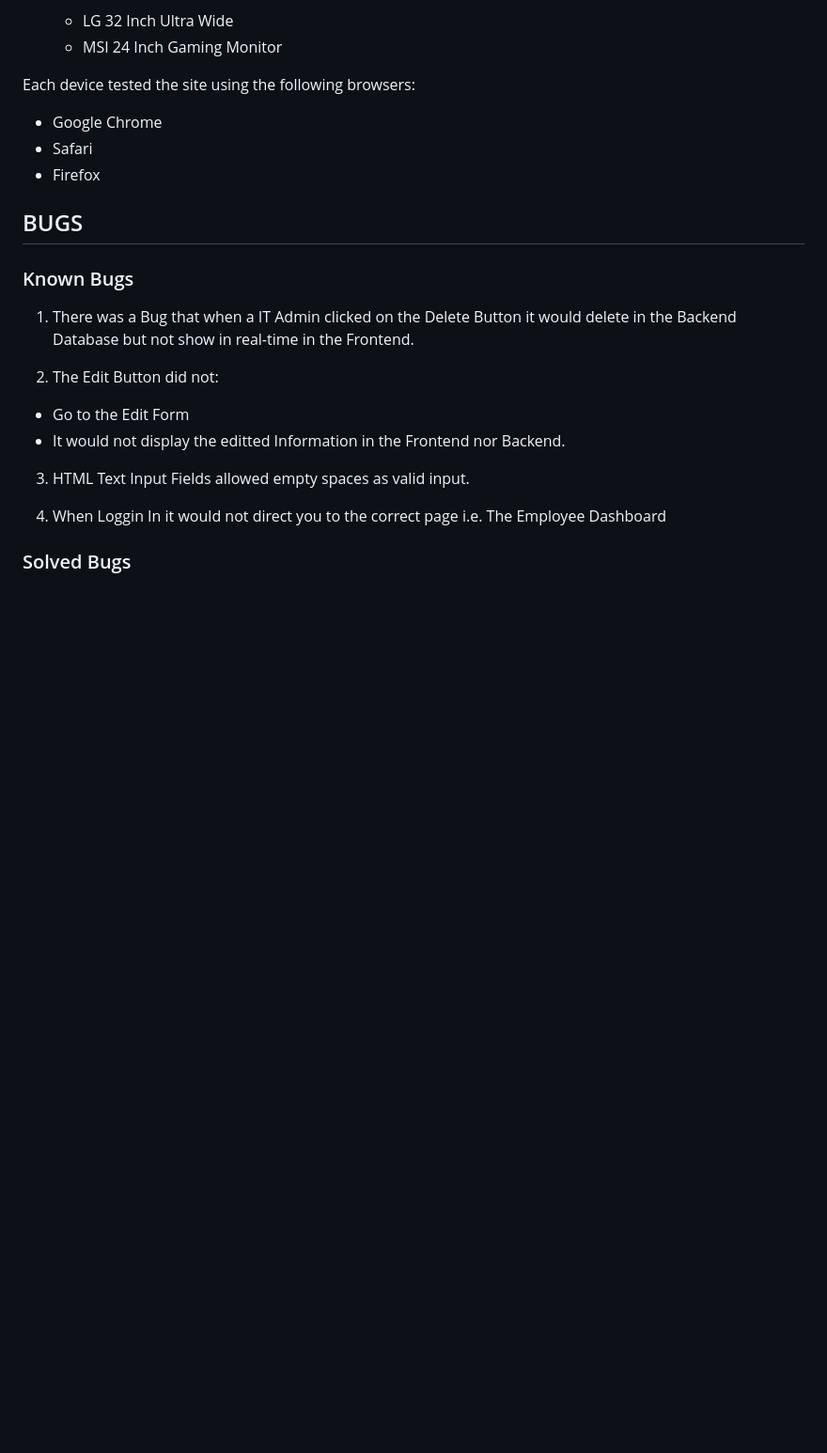
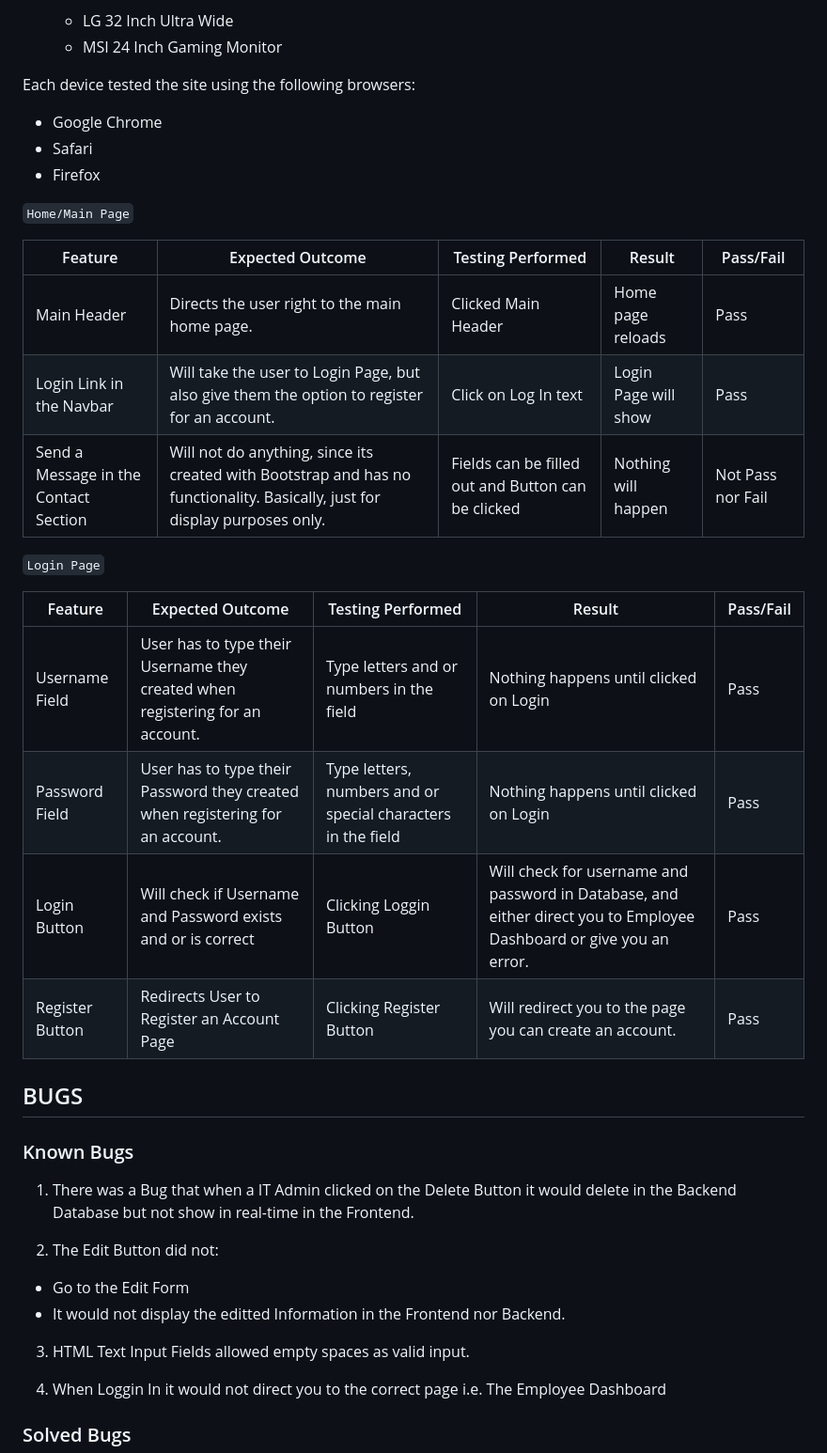
Before and after one commit to Retr01234/django_employee_dashboard, a Markdown page: README.md, the part around the change. Shown: that part at 94% size. GitHub-like rendering; blank space fills up the shorter version.

Commit message:
feature: add testing docs pt. 5

```diff
--- a/README.md
+++ b/README.md
@@ -230,6 +230,23 @@ Each device tested the site using the following browsers:
 * Safari
 * Firefox
 
+`Home/Main Page`
+
+| Feature | Expected Outcome | Testing Performed | Result | Pass/Fail |
+| --- | --- | --- | --- | --- |
+| Main Header | Directs the user right to the main home page. | Clicked Main Header | Home page reloads | Pass |
+| Login Link in the Navbar | Will take the user to Login Page, but also give them the option to register for an account. | Click on Log In text | Login Page will show | Pass |
+| Send a Message in the Contact Section | Will not do anything, since its created with Bootstrap and has no functionality. Basically, just for display purposes only. | Fields can be filled out and Button can be clicked | Nothing will happen | Not Pass nor Fail |
+
+`Login Page`
+
+| Feature | Expected Outcome | Testing Performed | Result | Pass/Fail |
+| --- | --- | --- | --- | --- |
+| Username Field | User has to type their Username they created when registering for an account. | Type letters and or numbers in the field | Nothing happens until clicked on Login | Pass |
+| Password Field | User has to type their Password they created when registering for an account. | Type letters, numbers and or special characters in the field | Nothing happens until clicked on Login | Pass |
+| Login Button | Will check if Username and Password exists and or is correct | Clicking Loggin Button | Will check for username and password in Database, and either direct you to Employee Dashboard or give you an error. | Pass |
+| Register Button | Redirects User to Register an Account Page | Clicking Register Button | Will redirect you to the page you can create an account. | Pass | |
+
 
 ## BUGS
 
```
